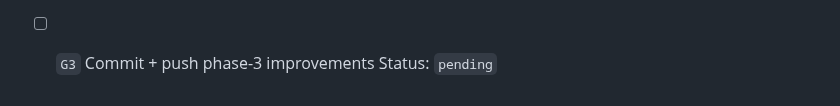
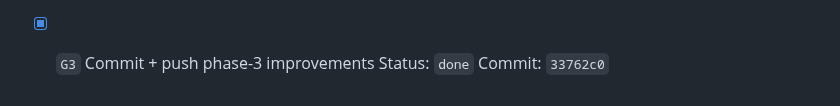
Before and after one commit to DIGIT-X-Lab/MOSAICX, a Markdown page: docs/plans/2026-02-23-query-verify-magic-progress.md, the part around the change. Rendered like a GitHub page.

Commit message:
Update phase-3 tracker with pushed commit tag

```diff
--- a/docs/plans/2026-02-23-query-verify-magic-progress.md
+++ b/docs/plans/2026-02-23-query-verify-magic-progress.md
@@ -81,5 +81,6 @@ Result: `44 passed, 2 deselected`
 Run command: `.venv/bin/pytest -q tests/test_query_control_plane.py tests/test_query_tools.py -m 'not integration'`
 Result: `33 passed`
 
-- [ ] `G3` Commit + push phase-3 improvements
-Status: `pending`
+- [x] `G3` Commit + push phase-3 improvements
+Status: `done`
+Commit: `33762c0`
```
